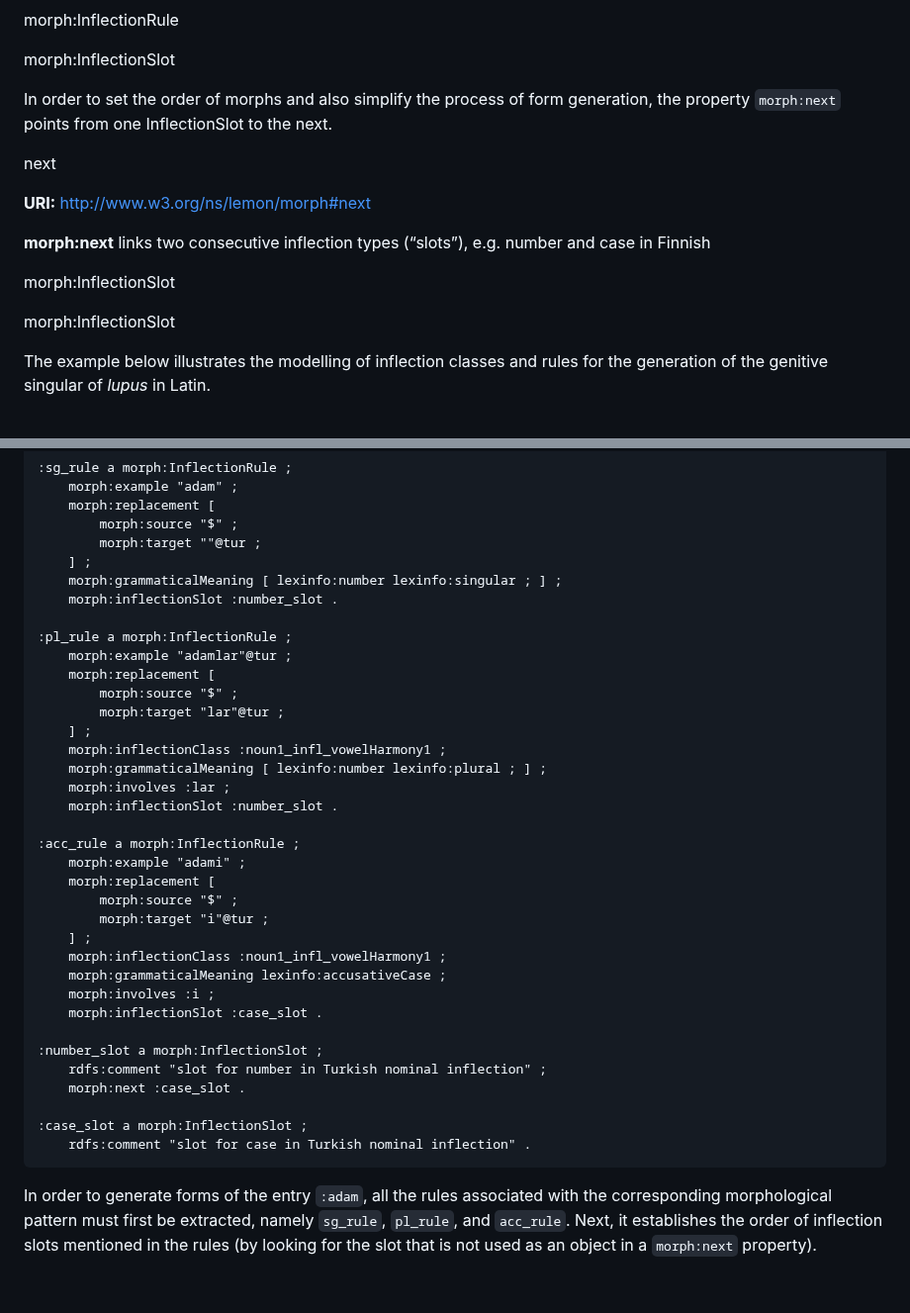
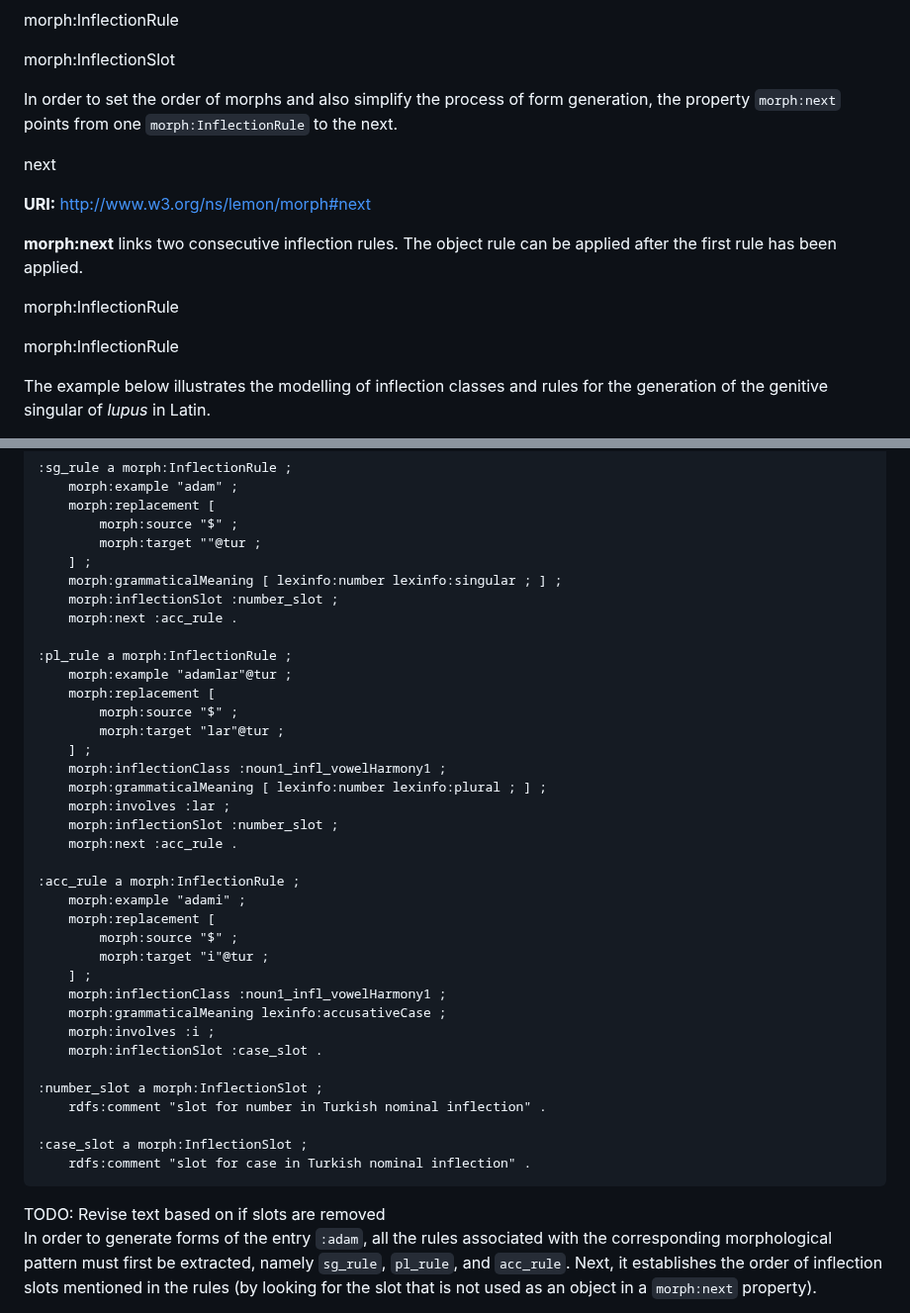
Before and after one commit to ontolex/morph, a Markdown page: index.md, 2 parts joined by grey strips. Shown at 99% size. GitHub-like rendering; blank space fills up the shorter version.

Commit message:
Revise `morph:next` to be between rules
As in minutes of telco 2025-04-22

````diff
--- a/index.md
+++ b/index.md
@@ -706,7 +706,7 @@ For agglutinative languages like Finno-Ugric, Turkic and many more, each grammat
 </div>
 
 
-In order to set the order of morphs and also simplify the process of form generation, the property `morph:next` points from one InflectionSlot to the next.
+In order to set the order of morphs and also simplify the process of form generation, the property `morph:next` points from one `morph:InflectionRule` to the next.
 
 <div class="entity">
 
@@ -714,13 +714,14 @@ In order to set the order of morphs and also simplify the process of form genera
 
 **URI:** [http://www.w3.org/ns/lemon/morph#next](http://www.w3.org/ns/lemon/morph#next)
 
-**morph:next** links two consecutive inflection types (“slots”), e.g. number and case in Finnish
+**morph:next** links two consecutive inflection rules. The object rule can be applied
+after the first rule has been applied.
 
 <div class="description">
 
-<domain>morph:InflectionSlot</domain>
+<domain>morph:InflectionRule</domain>
 
-<range>morph:InflectionSlot</range>
+<range>morph:InflectionRule</range>
 </div>
 </div>
 
@@ -770,7 +771,8 @@ On the other hand, in an agglutinative language like Turkish, it is useful to de
         morph:target ""@tur ;
     ] ;
     morph:grammaticalMeaning [ lexinfo:number lexinfo:singular ; ] ;
-    morph:inflectionSlot :number_slot .
+    morph:inflectionSlot :number_slot ;
+    morph:next :acc_rule .
 
 :pl_rule a morph:InflectionRule ;
     morph:example "adamlar"@tur ;
@@ -781,7 +783,8 @@ On the other hand, in an agglutinative language like Turkish, it is useful to de
     morph:inflectionClass :noun1_infl_vowelHarmony1 ;
     morph:grammaticalMeaning [ lexinfo:number lexinfo:plural ; ] ;
     morph:involves :lar ;
-    morph:inflectionSlot :number_slot .
+    morph:inflectionSlot :number_slot ;
+    morph:next :acc_rule .
 
 :acc_rule a morph:InflectionRule ;
     morph:example "adami" ;
@@ -795,13 +798,16 @@ On the other hand, in an agglutinative language like Turkish, it is useful to de
     morph:inflectionSlot :case_slot .
 
 :number_slot a morph:InflectionSlot ;
-    rdfs:comment "slot for number in Turkish nominal inflection" ;
-    morph:next :case_slot .
+    rdfs:comment "slot for number in Turkish nominal inflection" .
 
 :case_slot a morph:InflectionSlot ;
     rdfs:comment "slot for case in Turkish nominal inflection" .
 ```
 </aside>
+
+<div class="note">
+TODO: Revise text based on if slots are removed
+</div>
 
 In order to generate forms of the entry `:adam`, all the rules associated with the corresponding morphological pattern must first be extracted, namely `sg_rule`, `pl_rule`, and `acc_rule`. Next, it establishes the order of inflection slots mentioned in the rules (by looking for the slot that is not used as an object in a `morph:next` property).
 
````
Also changed, not shown: other parts of index.md (+1 -1 lines).
